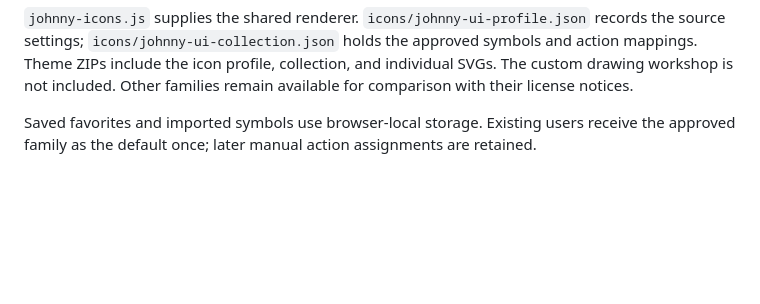
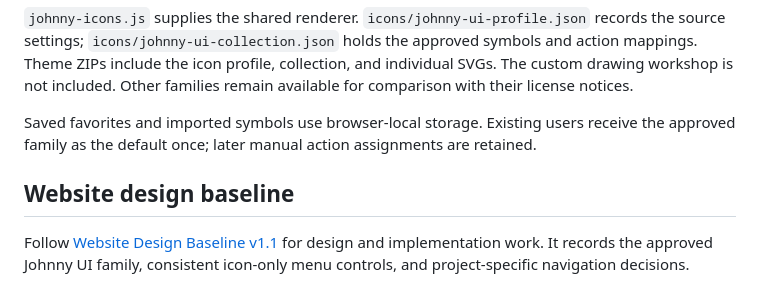
Before and after one commit to Pythonidaer/design-lab, a Markdown page: README.md, the part around the change. Rendered like a GitHub page; blank space fills up the shorter version.

Commit message:
Record design baseline v1.1 with approved icons and consistent menu controls

```diff
--- a/README.md
+++ b/README.md
@@ -221,3 +221,7 @@ Open **Icon Library** in the main navigation, or **Icons** in the Theme Workshop
 `johnny-icons.js` supplies the shared renderer. `icons/johnny-ui-profile.json` records the source settings; `icons/johnny-ui-collection.json` holds the approved symbols and action mappings. Theme ZIPs include the icon profile, collection, and individual SVGs. The custom drawing workshop is not included. Other families remain available for comparison with their license notices.
 
 Saved favorites and imported symbols use browser-local storage. Existing users receive the approved family as the default once; later manual action assignments are retained.
+
+## Website design baseline
+
+Follow [Website Design Baseline v1.1](WEBSITE_DESIGN_BASELINE.md) for design and implementation work. It records the approved Johnny UI family, consistent icon-only menu controls, and project-specific navigation decisions.
```
Also changed, not shown: AGENTS.md (added, +3 -0 lines), WEBSITE_DESIGN_BASELINE.md (added, +188 -0 lines).
